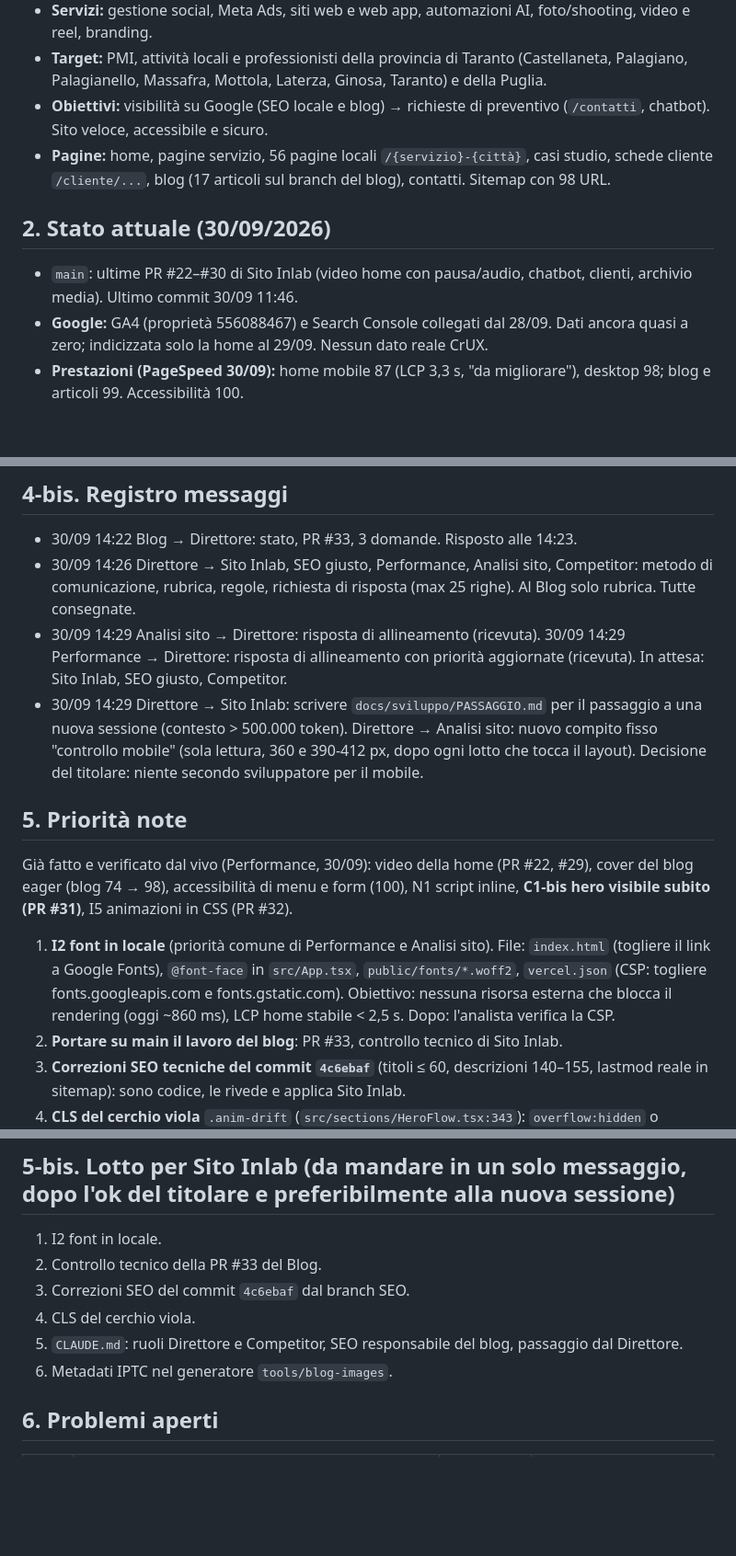
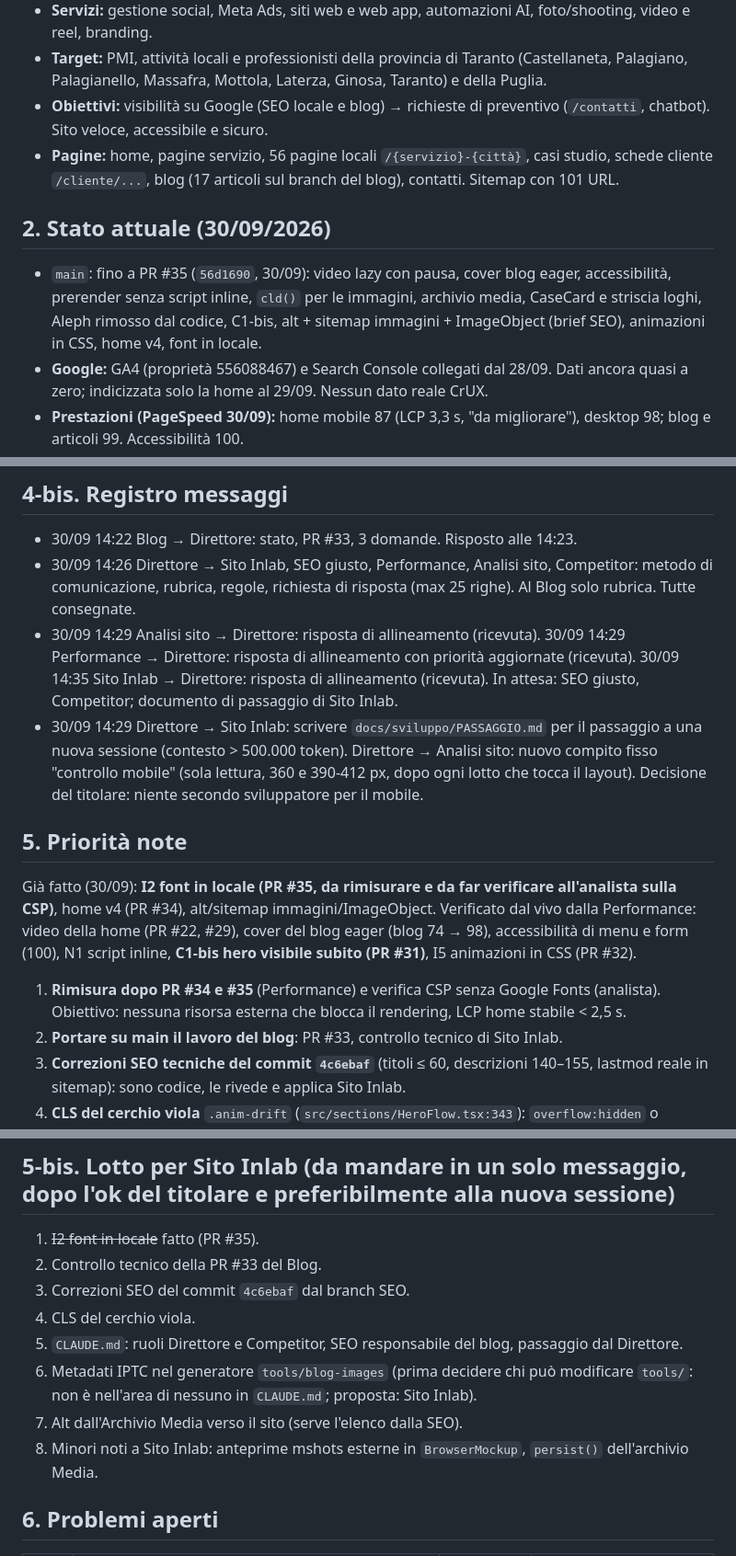
Before and after one commit to inlabcommunication/sitoweb, a Markdown page: docs/direzione/MAPPA-PROGETTO.md, 3 parts joined by grey strips. Shown at 92% size. GitHub-like rendering; blank space fills up the shorter version.

Commit message:
Direzione: risposta di Sito Inlab, stato di main e nuove questioni aperte
Co-Authored-By: Claude Opus 5.5 <noreply@anthropic.com>
Claude-Session: https://claude.ai/code/session_01AreWGaDhEeTCs3CDmdifT7

```diff
--- a/docs/direzione/MAPPA-PROGETTO.md
+++ b/docs/direzione/MAPPA-PROGETTO.md
@@ -12,11 +12,11 @@ Aggiornata al **30/09/2026**. Fonte: repository (main e branch di ogni sessione)
 - **Servizi:** gestione social, Meta Ads, siti web e web app, automazioni AI, foto/shooting, video e reel, branding.
 - **Target:** PMI, attività locali e professionisti della provincia di Taranto (Castellaneta, Palagiano, Palagianello, Massafra, Mottola, Laterza, Ginosa, Taranto) e della Puglia.
 - **Obiettivi:** visibilità su Google (SEO locale e blog) → richieste di preventivo (`/contatti`, chatbot). Sito veloce, accessibile e sicuro.
-- **Pagine:** home, pagine servizio, 56 pagine locali `/{servizio}-{città}`, casi studio, schede cliente `/cliente/...`, blog (17 articoli sul branch del blog), contatti. Sitemap con 98 URL.
+- **Pagine:** home, pagine servizio, 56 pagine locali `/{servizio}-{città}`, casi studio, schede cliente `/cliente/...`, blog (17 articoli sul branch del blog), contatti. Sitemap con 101 URL.
 
 ## 2. Stato attuale (30/09/2026)
 
-- `main`: ultime PR #22–#30 di Sito Inlab (video home con pausa/audio, chatbot, clienti, archivio media). Ultimo commit 30/09 11:46.
+- `main`: fino a PR #35 (`56d1690`, 30/09): video lazy con pausa, cover blog eager, accessibilità, prerender senza script inline, `cld()` per le immagini, archivio media, CaseCard e striscia loghi, Aleph rimosso dal codice, C1-bis, alt + sitemap immagini + ImageObject (brief SEO), animazioni in CSS, home v4, font in locale.
 - **Google:** GA4 (proprietà 556088467) e Search Console collegati dal 28/09. Dati ancora quasi a zero; indicizzata solo la home al 29/09. Nessun dato reale CrUX.
 - **Prestazioni (PageSpeed 30/09):** home mobile 87 (LCP 3,3 s, "da migliorare"), desktop 98; blog e articoli 99. Accessibilità 100.
 - **Blog:** 10 articoli di novità (28/09) + 5 da brief SEO + 2 nuovi (29/09) = 17. Le correzioni del brief 29/09 sono sul branch del blog, **non ancora su main**.
@@ -65,14 +65,14 @@ Aggiornata al **30/09/2026**. Fonte: repository (main e branch di ogni sessione)
 
 - 30/09 14:22 Blog → Direttore: stato, PR #33, 3 domande. Risposto alle 14:23.
 - 30/09 14:26 Direttore → Sito Inlab, SEO giusto, Performance, Analisi sito, Competitor: metodo di comunicazione, rubrica, regole, richiesta di risposta (max 25 righe). Al Blog solo rubrica. Tutte consegnate.
-- 30/09 14:29 Analisi sito → Direttore: risposta di allineamento (ricevuta). 30/09 14:29 Performance → Direttore: risposta di allineamento con priorità aggiornate (ricevuta). In attesa: Sito Inlab, SEO giusto, Competitor.
+- 30/09 14:29 Analisi sito → Direttore: risposta di allineamento (ricevuta). 30/09 14:29 Performance → Direttore: risposta di allineamento con priorità aggiornate (ricevuta). 30/09 14:35 Sito Inlab → Direttore: risposta di allineamento (ricevuta). In attesa: SEO giusto, Competitor; documento di passaggio di Sito Inlab.
 - 30/09 14:29 Direttore → Sito Inlab: scrivere `docs/sviluppo/PASSAGGIO.md` per il passaggio a una nuova sessione (contesto > 500.000 token). Direttore → Analisi sito: nuovo compito fisso "controllo mobile" (sola lettura, 360 e 390-412 px, dopo ogni lotto che tocca il layout). Decisione del titolare: niente secondo sviluppatore per il mobile.
 
 ## 5. Priorità note
 
-Già fatto e verificato dal vivo (Performance, 30/09): video della home (PR #22, #29), cover del blog eager (blog 74 → 98), accessibilità di menu e form (100), N1 script inline, **C1-bis hero visibile subito (PR #31)**, I5 animazioni in CSS (PR #32).
+Già fatto (30/09): **I2 font in locale (PR #35, da rimisurare e da far verificare all'analista sulla CSP)**, home v4 (PR #34), alt/sitemap immagini/ImageObject. Verificato dal vivo dalla Performance: video della home (PR #22, #29), cover del blog eager (blog 74 → 98), accessibilità di menu e form (100), N1 script inline, **C1-bis hero visibile subito (PR #31)**, I5 animazioni in CSS (PR #32).
 
-1. **I2 font in locale** (priorità comune di Performance e Analisi sito). File: `index.html` (togliere il link a Google Fonts), `@font-face` in `src/App.tsx`, `public/fonts/*.woff2`, `vercel.json` (CSP: togliere fonts.googleapis.com e fonts.gstatic.com). Obiettivo: nessuna risorsa esterna che blocca il rendering (oggi ~860 ms), LCP home stabile < 2,5 s. Dopo: l'analista verifica la CSP.
+1. **Rimisura dopo PR #34 e #35** (Performance) e verifica CSP senza Google Fonts (analista). Obiettivo: nessuna risorsa esterna che blocca il rendering, LCP home stabile < 2,5 s.
 2. **Portare su main il lavoro del blog**: PR #33, controllo tecnico di Sito Inlab.
 3. **Correzioni SEO tecniche del commit `4c6ebaf`** (titoli ≤ 60, descrizioni 140–155, lastmod reale in sitemap): sono codice, le rivede e applica Sito Inlab.
 4. **CLS del cerchio viola** `.anim-drift` (`src/sections/HeroFlow.tsx:343`): `overflow:hidden` o `contain: layout paint` sul contenitore. Obiettivo CLS home da 0,051 a < 0,02.
@@ -83,12 +83,14 @@ Già fatto e verificato dal vivo (Performance, 30/09): video della home (PR #22,
 
 ## 5-bis. Lotto per Sito Inlab (da mandare in un solo messaggio, dopo l'ok del titolare e preferibilmente alla nuova sessione)
 
-1. I2 font in locale.
+1. ~~I2 font in locale~~ fatto (PR #35).
 2. Controllo tecnico della PR #33 del Blog.
 3. Correzioni SEO del commit `4c6ebaf` dal branch SEO.
 4. CLS del cerchio viola.
 5. `CLAUDE.md`: ruoli Direttore e Competitor, SEO responsabile del blog, passaggio dal Direttore.
-6. Metadati IPTC nel generatore `tools/blog-images`.
+6. Metadati IPTC nel generatore `tools/blog-images` (prima decidere chi può modificare `tools/`: non è nell'area di nessuno in `CLAUDE.md`; proposta: Sito Inlab).
+7. Alt dall'Archivio Media verso il sito (serve l'elenco dalla SEO).
+8. Minori noti a Sito Inlab: anteprime mshots esterne in `BrowserMockup`, `persist()` dell'archivio Media.
 
 ## 6. Problemi aperti
 
```
Also changed, not shown: other parts of docs/direzione/MAPPA-PROGETTO.md (+4 -2 lines).
